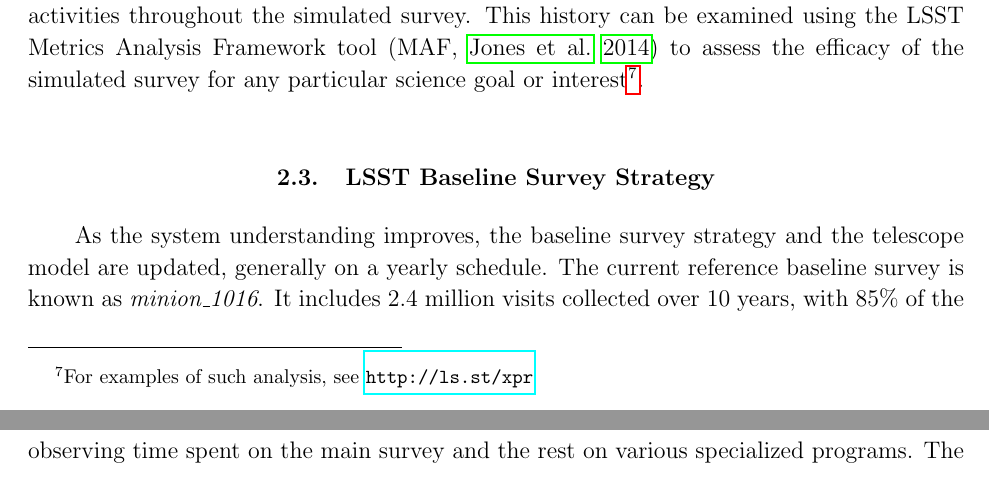
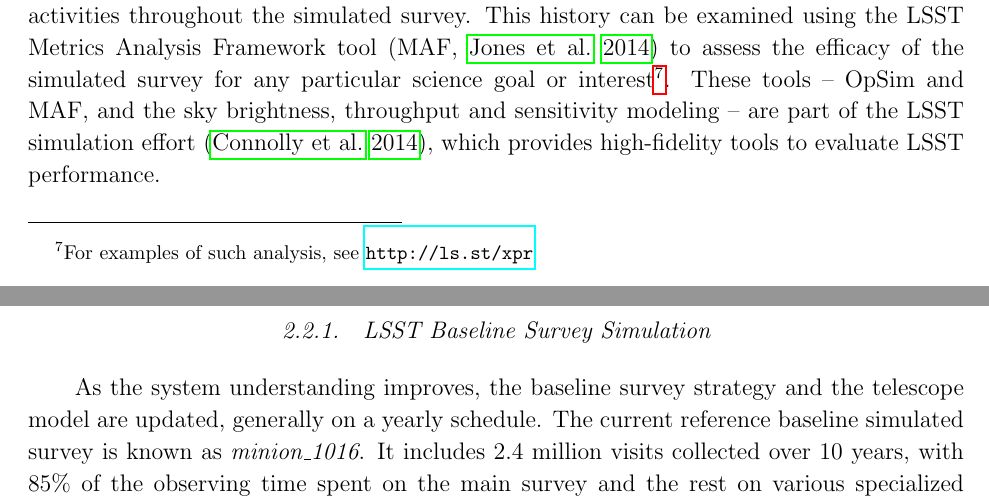
Before and after one commit to lsst-pst/neo_capabilities, a LaTeX paper (neo_capabilities.tex, which reads strategy.tex): two parts of pages 6 and 7 of 66 before the commit and two parts of pages 6 and 7 of 67 after it, joined at a grey line, cut so that both start at the same text. Compiled offline with pdfLaTeX.

Commit message:
Added lsst simulations overview paper reference

```diff
--- a/strategy.tex
+++ b/strategy.tex
@@ -71,14 +71,17 @@ pointings, used filter, and associated environmental data and telescope
 activities throughout the simulated survey.  This history can be examined using
 the LSST  Metrics Analysis Framework tool \citep[MAF,][]{jones14} to assess the
 efficacy of the simulated survey for any particular science goal or
-interest\footnote{For examples of such analysis, see \url{http://ls.st/xpr}}.
+interest\footnote{For examples of such analysis, see \url{http://ls.st/xpr}}. These
+tools -- OpSim and MAF, and the sky brightness, throughput and sensitivity modeling --
+are part of the LSST simulation effort \citep{LSSTSimsOverview}, which provides high-fidelity
+tools to evaluate LSST performance.
 
 
-\subsection{LSST Baseline Survey Strategy}
+\subsubsection{LSST Baseline Survey Simulation}
 
 As the system understanding improves, the baseline survey strategy and the telescope model
 are updated, generally on a yearly schedule. The current
-reference baseline survey is known as {\it minion\_1016}. It includes 2.4
+reference baseline simulated survey is known as {\it minion\_1016}. It includes 2.4
 million visits collected over 10 years, with 85\% of the observing time spent on the
 main survey and the rest on various specialized programs. The median number of visits
 {\it per night} is 816, with 3,026 observing nights. The median airmass is 1.23 (the
```
Also changed, not shown: neo_capabilities.bib (+15 -0 lines).
